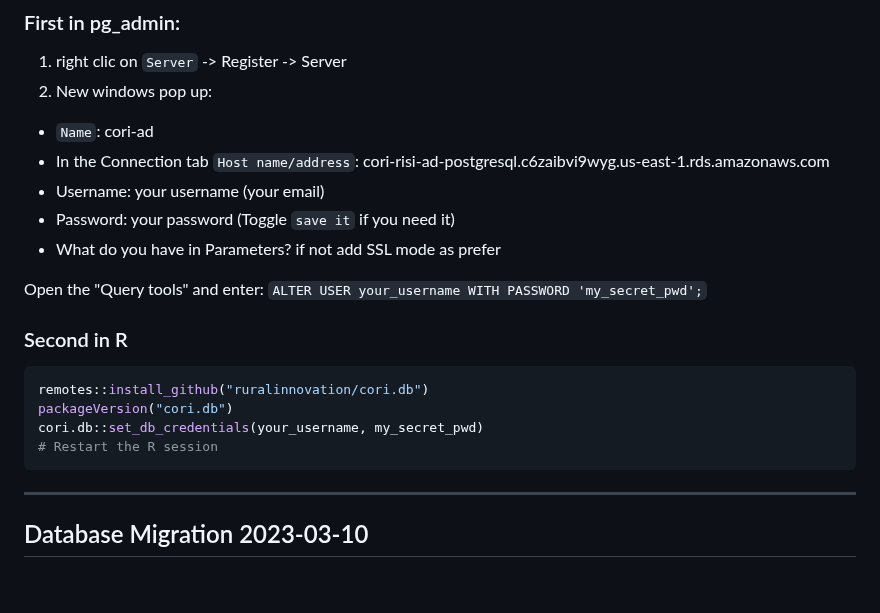
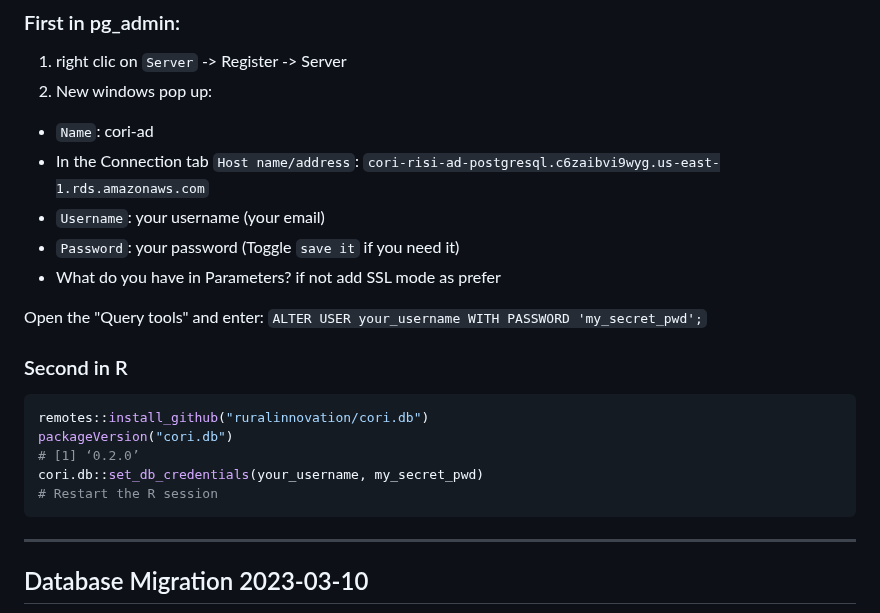
Before and after one commit to ruralinnovation/wiki, a Markdown page: PostgreSQL-RDS-Managment.md, the part around the change. Rendered like a GitHub page; blank space fills up the shorter version.

Commit message:
Update PostgreSQL-RDS-Managment.md
clean a bit

````diff
--- a/PostgreSQL-RDS-Managment.md
+++ b/PostgreSQL-RDS-Managment.md
@@ -11,9 +11,9 @@
 2. New windows pop up:
  * `Name`: cori-ad
  * In the Connection tab
-    `Host name/address`: cori-risi-ad-postgresql.c6zaibvi9wyg.us-east-1.rds.amazonaws.com
-* Username: your username (your email)
-* Password: your password
+    `Host name/address`: `cori-risi-ad-postgresql.c6zaibvi9wyg.us-east-1.rds.amazonaws.com`
+* `Username`: your username (your email)
+* `Password`: your password
   (Toggle `save it` if you need it)
 * What do you have in Parameters? if not add SSL mode as prefer
 
@@ -24,10 +24,10 @@ Open the "Query tools" and enter:
 ```r
 remotes::install_github("ruralinnovation/cori.db")
 packageVersion("cori.db")
+# [1] ‘0.2.0’
 cori.db::set_db_credentials(your_username, my_secret_pwd)
 # Restart the R session
 ```
-
 
 -----------------------------
 ## Database Migration 2023-03-10
````
